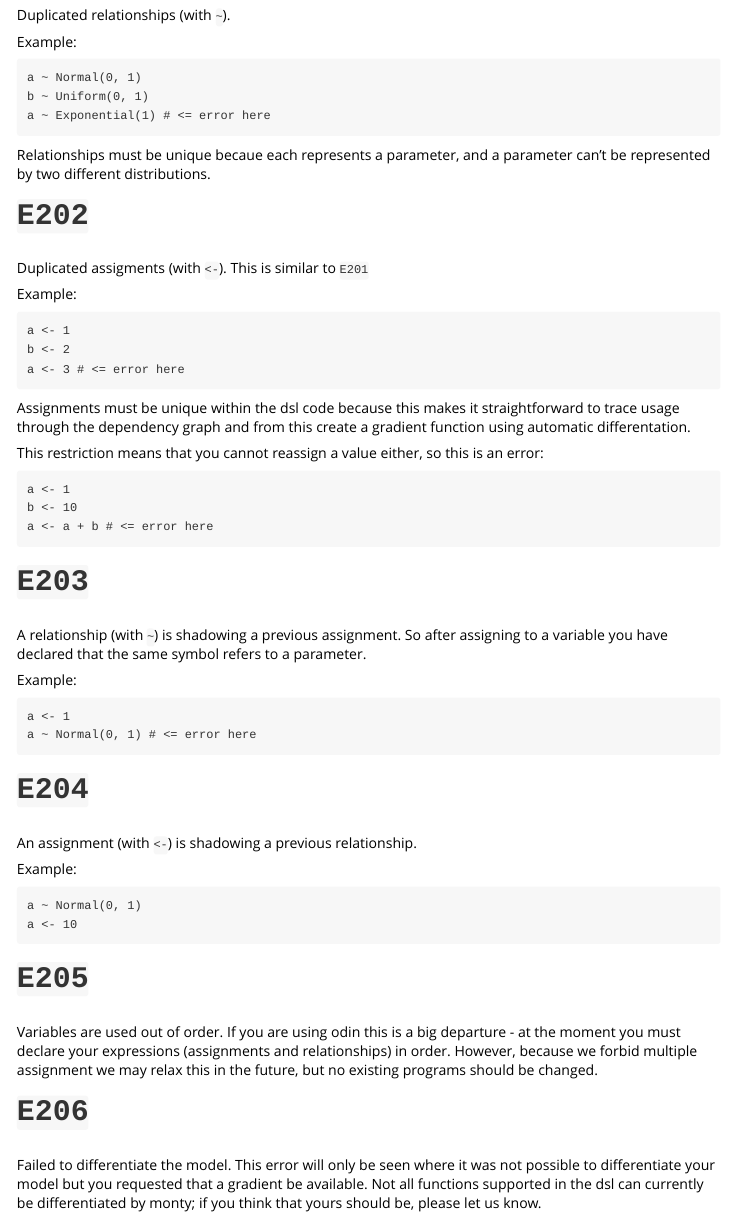
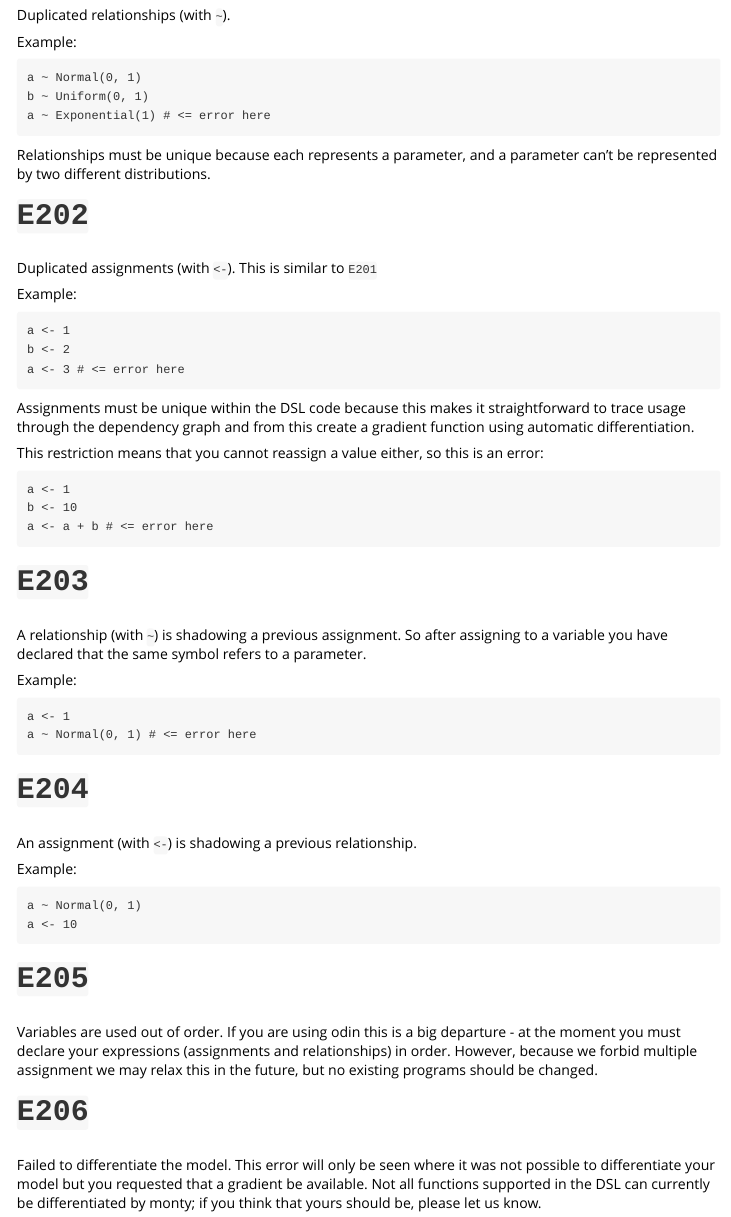
Before and after one commit to mrc-ide/monty, an R Markdown document (vignettes/dsl-errors.Rmd): the page in a window 1100 px wide, from 1040 px down. Rendered offline with R 4.5, knitr and Pandoc, with nearby package versions.

Commit message:
Fix spelling

````diff
--- a/vignettes/dsl-errors.Rmd
+++ b/vignettes/dsl-errors.Rmd
@@ -72,11 +72,11 @@ b ~ Uniform(0, 1)
 a ~ Exponential(1) # <= error here
 ```
 
-Relationships must be unique becaue each represents a parameter, and a parameter can't be represented by two different distributions.
+Relationships must be unique because each represents a parameter, and a parameter can't be represented by two different distributions.
 
 # `E202`
 
-Duplicated assigments (with `<-`).  This is similar to `E201`
+Duplicated assignments (with `<-`).  This is similar to `E201`
 
 Example:
 
@@ -86,7 +86,7 @@ b <- 2
 a <- 3 # <= error here
 ```
 
-Assignments must be unique within the dsl code because this makes it straightforward to trace usage through the dependency graph and from this create a gradient function using automatic differentation.
+Assignments must be unique within the DSL code because this makes it straightforward to trace usage through the dependency graph and from this create a gradient function using automatic differentiation.
 
 This restriction means that you cannot reassign a value either, so this is an error:
 
@@ -124,4 +124,4 @@ Variables are used out of order.  If you are using odin this is a big departure
 
 # `E206`
 
-Failed to differentiate the model.  This error will only be seen where it was not possible to differentiate your model but you requested that a gradient be available.  Not all functions supported in the dsl can currently be differentiated by monty; if you think that yours should be, please let us know.
+Failed to differentiate the model.  This error will only be seen where it was not possible to differentiate your model but you requested that a gradient be available.  Not all functions supported in the DSL can currently be differentiated by monty; if you think that yours should be, please let us know.
````
Also changed, not shown: R/dsl-differentiate-expr.R (+5 -5 lines), R/dsl-distributions.R (+1 -1 lines), R/dsl.R (+1 -1 lines), R/model.R (+2 -2 lines), R/packer.R (+2 -2 lines), R/runner.R (+1 -1 lines), R/sampler-nested-random-walk.R (+2 -2 lines), README.md, 9 other files.
